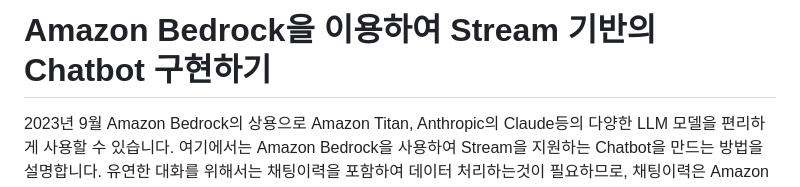
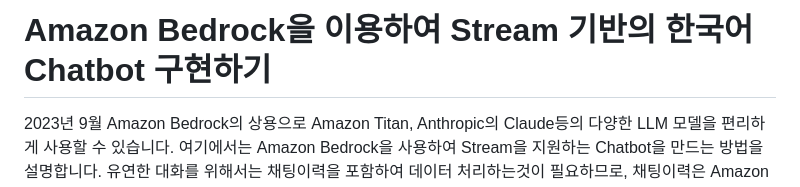
Before and after one commit to kyopark2014/stream-chatbot-for-amazon-bedrock, a Markdown page: README.md, the part around the change. GitHub-like rendering.

```diff
--- a/README.md
+++ b/README.md
@@ -1,4 +1,4 @@
-# Amazon Bedrock을 이용하여 Stream 기반의 Chatbot 구현하기
+# Amazon Bedrock을 이용하여 Stream 기반의 한국어 Chatbot 구현하기
 
 2023년 9월 Amazon Bedrock의 상용으로 Amazon Titan, Anthropic의 Claude등의 다양한 LLM 모델을 편리하게 사용할 수 있습니다. 여기에서는 Amazon Bedrock을 사용하여 Stream을 지원하는 Chatbot을 만드는 방법을 설명합니다. 유연한 대화를 위해서는 채팅이력을 포함하여 데이터 처리하는것이 필요하므로, 채팅이력은 Amazon DynamoDB에 저장되어 LLM이 좀더 적절한 답변을 할 수 있도록 합니다.
 
```
